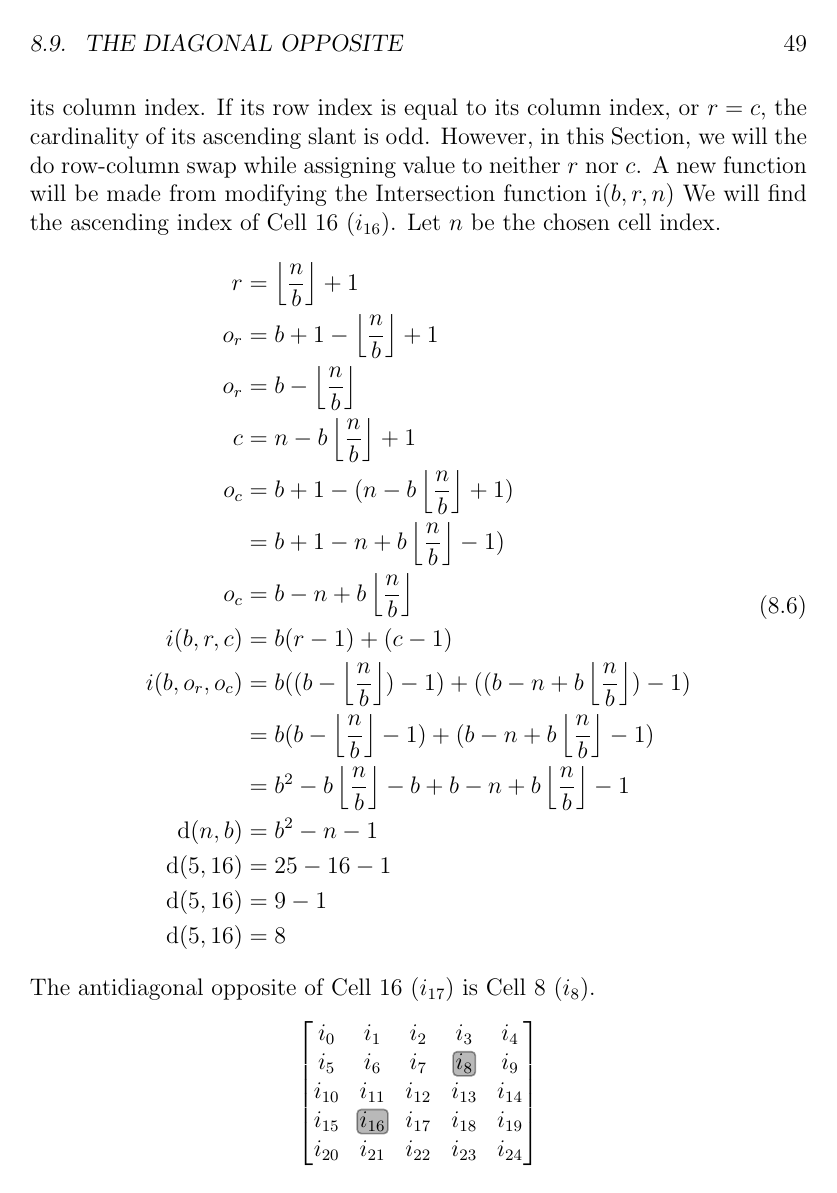
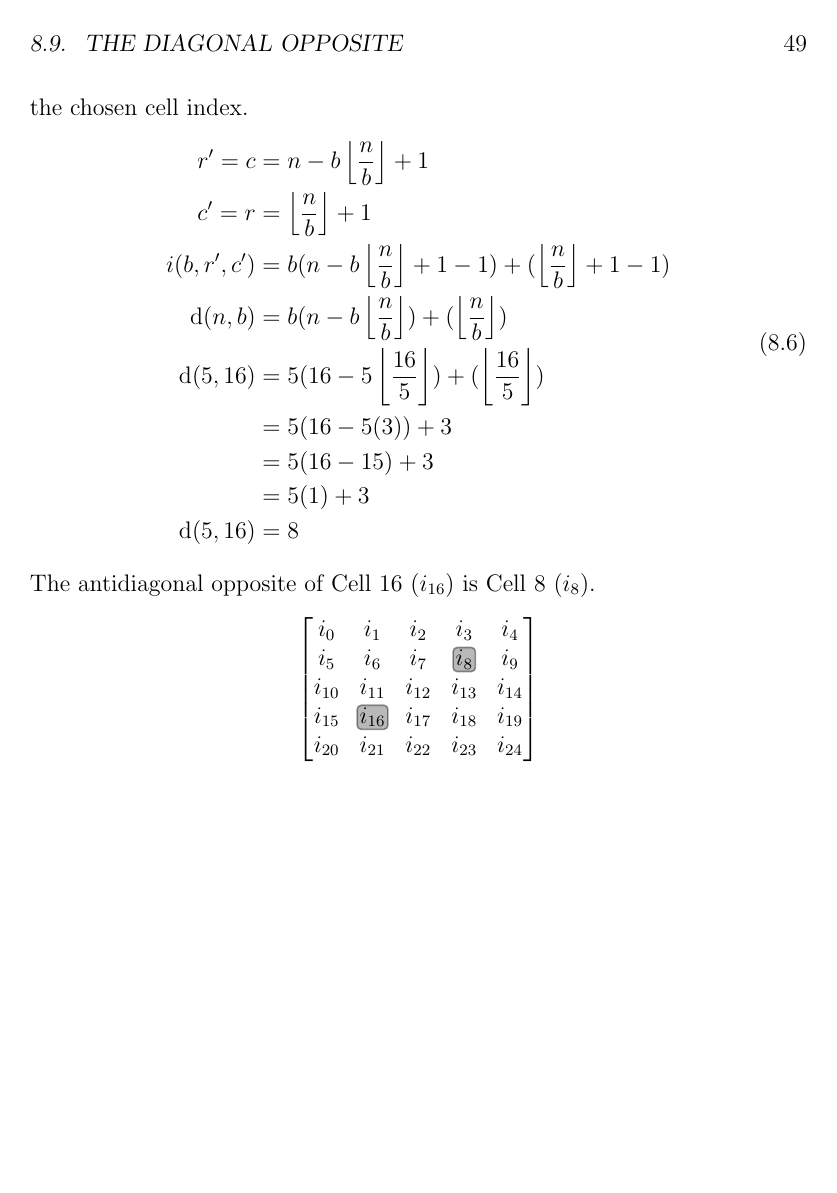
Before and after one commit to makoru-hikage/sasquare-docs, a LaTeX thesis (sasquare.tex): page 55 of 56. Compiled offline with pdfLaTeX.

Commit message:
Correct column opposite; finish Opposites Chapter

```diff
--- a/sasquare.tex
+++ b/sasquare.tex
@@ -1917 +1906,0 @@ To check the top edge, the first row, we do
-        \operatorname{d}(5,16) &= 25 - 16 - 1 \\
@@ -1947,27 +1944,21 @@ To check the top edge, the first row, we do
     \end{figure*}
 
     \section{The Diagonal Opposite}
-    Of all the functions for finding an opposite of a cell, this one is the easiest. To find the \textbf{diagonal opposite} of a cell, we simply swap its row index with its column index. If its row index is equal to its column index, or $r=c$, the cardinality of its ascending slant is odd. However, in this Section, we will the do row-column swap while assigning value to neither $r$ nor $c$. A new function will be made from modifying the Intersection function $\operatorname{i}(b,r,n)$ We will find the ascending index of Cell 16 ($i_{16}$). Let $n$ be the chosen cell index.
+    Of all the functions for finding an opposite of a cell, this one is the easiest. To find the \textbf{diagonal opposite} of a cell, we simply swap its row index with its column index. A new function will be made from modifying the Intersection function $\operatorname{i}(b,r,n)$ We will find the ascending index of Cell 16 ($i_{16}$). Let $n$ be the chosen cell index.
     \begin{equation}
       \begin{split}
-        r &= \left\lfloor \frac{n}{b} \right\rfloor + 1 \\
-        o_r &= b + 1 - \left\lfloor \frac{n}{b} \right\rfloor + 1 \\
-        o_r &= b - \left\lfloor \frac{n}{b} \right\rfloor \\
-        c &= n - b\left\lfloor \frac{n}{b} \right\rfloor + 1 \\
-        o_c &= b + 1 - (n - b\left\lfloor \frac{n}{b} \right\rfloor + 1) \\
-            &= b + 1 - n + b\left\lfloor \frac{n}{b} \right\rfloor - 1) \\
-        o_c &= b - n + b\left\lfloor \frac{n}{b} \right\rfloor \\
-        i(b,r,c) &= b(r-1)+(c-1) \\
-        i(b,o_r,o_c) &= b((b - \left\lfloor \frac{n}{b} \right\rfloor) - 1)+((b - n + b\left\lfloor \frac{n}{b} \right\rfloor) -1) \\
-                &= b(b - \left\lfloor \frac{n}{b} \right\rfloor - 1)+(b - n + b\left\lfloor \frac{n}{b} \right\rfloor -1) \\
-                &= b^2 - b\left\lfloor \frac{n}{b} \right\rfloor - b + b - n + b\left\lfloor \frac{n}{b} \right\rfloor -1 \\
-        \operatorname{d}(n,b) &= b^2 - n - 1 \\
-        \operatorname{d}(5,16) &= 25 - 16 - 1 \\
-        \operatorname{d}(5,16) &= 9 - 1 \\
+        r' = c &= n - b\left\lfloor \frac{n}{b} \right\rfloor + 1 \\
+        c' = r &= \left\lfloor \frac{n}{b} \right\rfloor + 1 \\
+        i(b,r',c') &= b(n - b\left\lfloor \frac{n}{b} \right\rfloor + 1 -1)+(\left\lfloor \frac{n}{b} \right\rfloor + 1 - 1) \\
+        \operatorname{d}(n,b) &= b(n - b\left\lfloor \frac{n}{b} \right\rfloor)+(\left\lfloor \frac{n}{b} \right\rfloor) \\
+        \operatorname{d}(5,16) &= 5(16 - 5\left\lfloor \frac{16}{5} \right\rfloor)+(\left\lfloor \frac{16}{5} \right\rfloor) \\
+            &= 5(16 - 5(3))+ 3 \\
+            &= 5(16 - 15) + 3 \\
+            &= 5(1) + 3 \\
         \operatorname{d}(5,16) &= 8 \\
       \end{split}
     \end{equation}
-    The antidiagonal opposite of Cell 16 ($i_{17}$) is Cell 8 ($i_{8}$).
+    The antidiagonal opposite of Cell 16 ($i_{16}$) is Cell 8 ($i_{8}$).
     \begin{figure*}[h]
         \tikzset{highlight/.style={
             line width=0.8pt,
```
Also changed, not shown: sasquare.tex (42 more changed lines).
